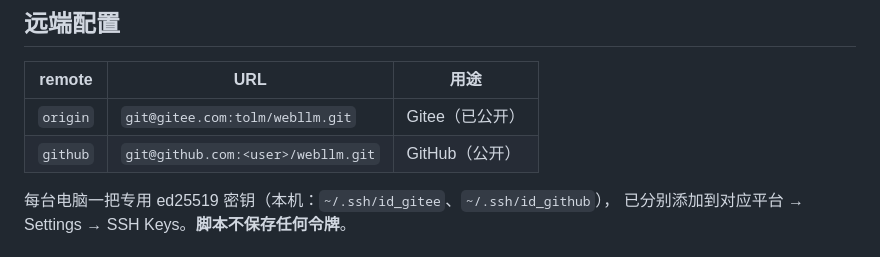
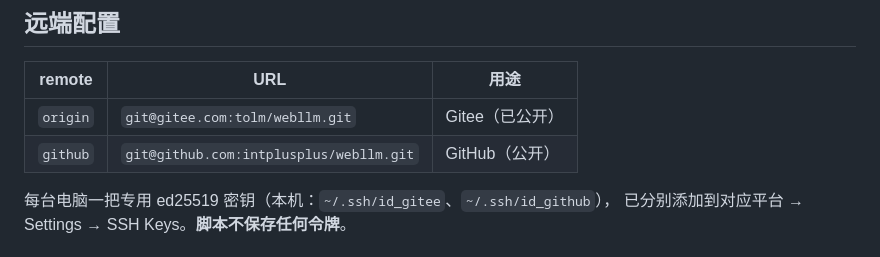
Before and after one commit to intplusplus/webllm, a Markdown page: docs/多端同步指南.md, the part around the change. Rendered like a GitHub page.

Commit message:
docs: 同步指南补全 github 远端地址

```diff
--- a/docs/多端同步指南.md
+++ b/docs/多端同步指南.md
@@ -8,7 +8,7 @@
 | remote | URL | 用途 |
 |---|---|---|
 | `origin` | `git@gitee.com:tolm/webllm.git` | Gitee（已公开） |
-| `github` | `git@github.com:<user>/webllm.git` | GitHub（公开） |
+| `github` | `git@github.com:intplusplus/webllm.git` | GitHub（公开） |
 
 每台电脑一把专用 ed25519 密钥（本机：`~/.ssh/id_gitee`、`~/.ssh/id_github`），
 已分别添加到对应平台 → Settings → SSH Keys。**脚本不保存任何令牌**。
```
